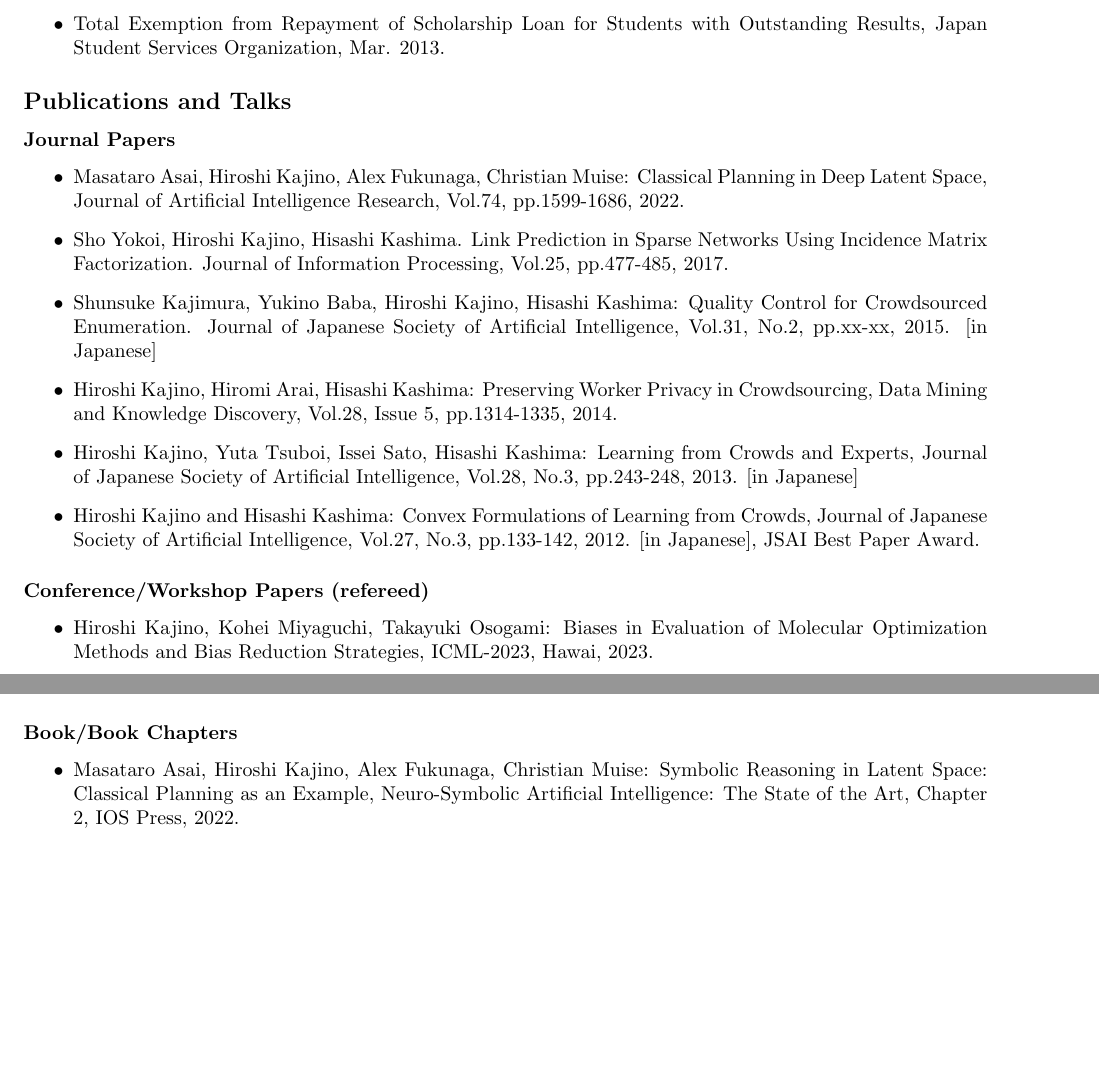
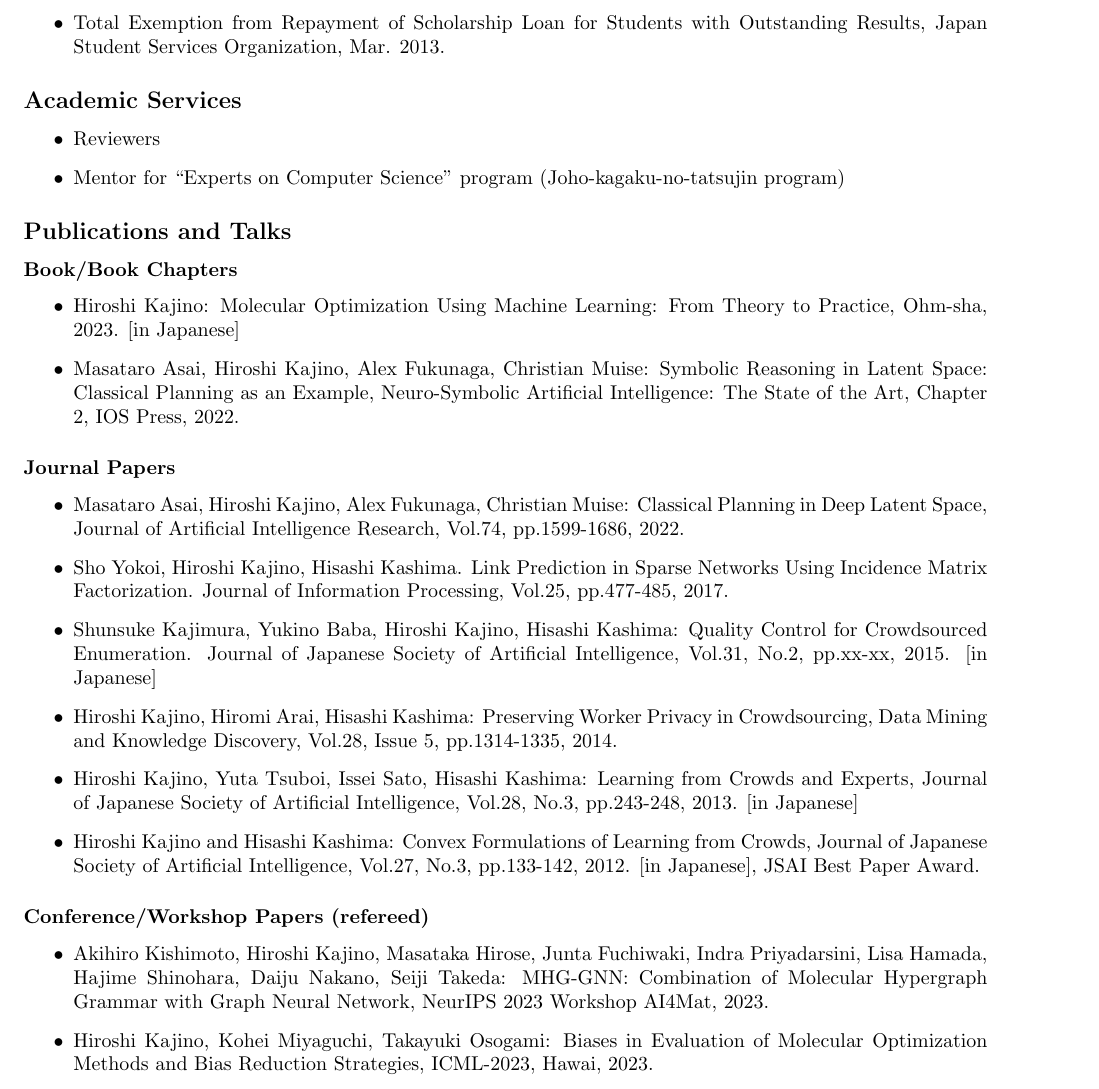
Before and after one commit to kanojikajino/cv, a LaTeX CV (cv.tex): two parts of pages 2 and 3 of 3 before the commit and part of page 2 of 3 after it, the two joined at a grey line, cut so that both start at the same text, the shorter picture padded with empty space. Compiled offline with pdfLaTeX.

Commit message:
update cv

```diff
--- a/cv.tex
+++ b/cv.tex
@@ -79,9 +80,20 @@ Department of Mathematical Engineering and Information Physics, School of Engine
  \item Total Exemption from Repayment of Scholarship Loan for Students with Outstanding Results, Japan Student Services Organization, Mar. 2013.
 \end{itemize}
 
+\subsection*{Academic Services}
+\begin{itemize}
+ \item Reviewers
+ \item Mentor for ``Experts on Computer Science'' program (Joho-kagaku-no-tatsujin program)
+\end{itemize}
+
 
 \subsection*{Publications and Talks}
 
+\subsubsection*{Book/Book Chapters}
+\begin{itemize}
+ \item Hiroshi Kajino: Molecular Optimization Using Machine Learning: From Theory to Practice, Ohm-sha, 2023. [in Japanese]
+ \item Masataro Asai, Hiroshi Kajino, Alex Fukunaga, Christian Muise: Symbolic Reasoning in Latent Space: Classical Planning as an Example, Neuro-Symbolic Artificial Intelligence: The State of the Art, Chapter 2, IOS Press, 2022.
+\end{itemize}
 
 \subsubsection*{Journal Papers}
 \begin{itemize}
@@ -95,6 +107,7 @@ Department of Mathematical Engineering and Information Physics, School of Engine
 
 \subsubsection*{Conference/Workshop Papers (refereed)}
 \begin{itemize}
+ \item Akihiro Kishimoto, Hiroshi Kajino, Masataka Hirose, Junta Fuchiwaki, Indra Priyadarsini, Lisa Hamada, Hajime Shinohara, Daiju Nakano, Seiji Takeda: MHG-GNN: Combination of Molecular Hypergraph Grammar with Graph Neural Network, NeurIPS 2023 Workshop AI4Mat, 2023.
  \item Hiroshi Kajino, Kohei Miyaguchi, Takayuki Osogami: Biases in Evaluation of Molecular Optimization Methods and Bias Reduction Strategies, ICML-2023, Hawai, 2023.
  \item Hiroshi Kajino: A Differentiable Point Process with Its Application to Spiking Neural Networks, ICML-2021, Virtual, 2021~(short talk).
  \item Hiroshi Kajino: Molecular Hypergraph Grammar with Its Application to Molecular Optimization, ICML-2019, Long Beach, CA, 2019~(long talk).
@@ -111,10 +124,6 @@ Department of Mathematical Engineering and Information Physics, School of Engine
  \item Hiroshi Kajino, Yuta Tsuboi, Hisashi Kashima: A Convex Formulation for Learning from Crowds, In Proceedings of the 26th AAAI Conference on Artificial Intelligence (AAAI-12), pp.73-79, Toronto, Ontario, Canada, 2012. acceptance rate = 294/1129 = 26\%.
 \end{itemize}
 
-\subsubsection*{Book/Book Chapters}
-\begin{itemize}
- \item Masataro Asai, Hiroshi Kajino, Alex Fukunaga, Christian Muise: Symbolic Reasoning in Latent Space: Classical Planning as an Example, Neuro-Symbolic Artificial Intelligence: The State of the Art, Chapter 2, IOS Press, 2022.
-\end{itemize}
 
 \if0
 \subsubsection*{Conference/Workshop Papers (non-refereed)}
```
Also changed, not shown: cv.tex (1 more changed lines).
